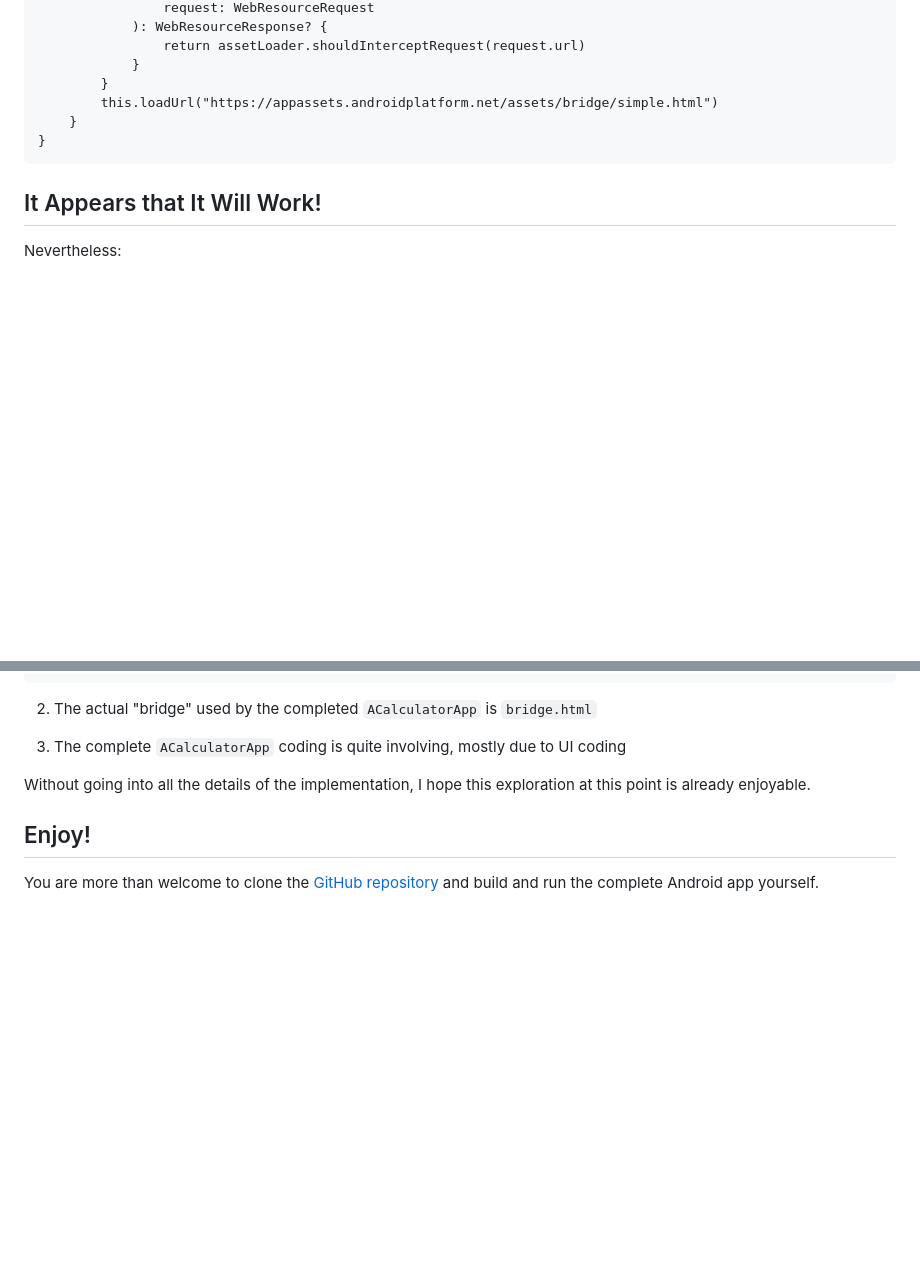
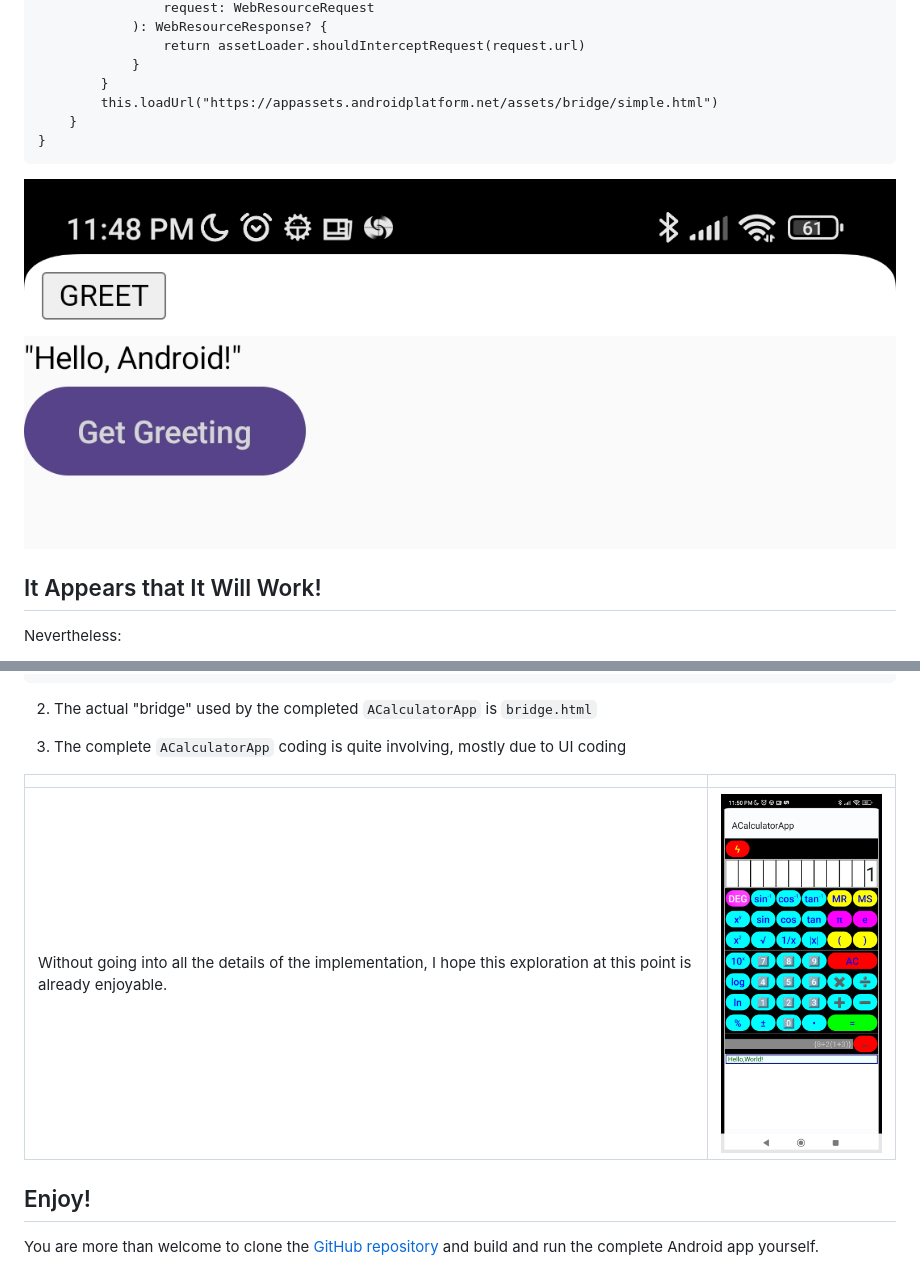
Before and after one commit to trevorwslee/ACalculatorApp, a Markdown page: README.md, 2 parts joined by grey strips. Drawn GitHub-style; pictures changed too: imgs/completed.png (added), imgs/from_an.png (added); blank space fills up the shorter version.

````diff
--- a/README.md
+++ b/README.md
@@ -338,6 +338,9 @@ fun createSimpleInternBridgeWebView(context: Context): WebView {
 }
 ```
 
+![](imgs/from_an.png)
+
+
 ## It Appears that It Will Work!
 
 Nevertheless:
@@ -367,7 +370,10 @@ impl Calculator {
 
 3) The complete `ACalculatorApp` coding is quite involving, mostly due to UI coding
 
-Without going into all the details of the implementation, I hope this exploration at this point is already enjoyable.
+
+|  |  |
+|--|--|
+|Without going into all the details of the implementation, I hope this exploration at this point is already enjoyable.|<img src='imgs/completed.png' width="200px"/>|
 
 ## Enjoy!
 
````
